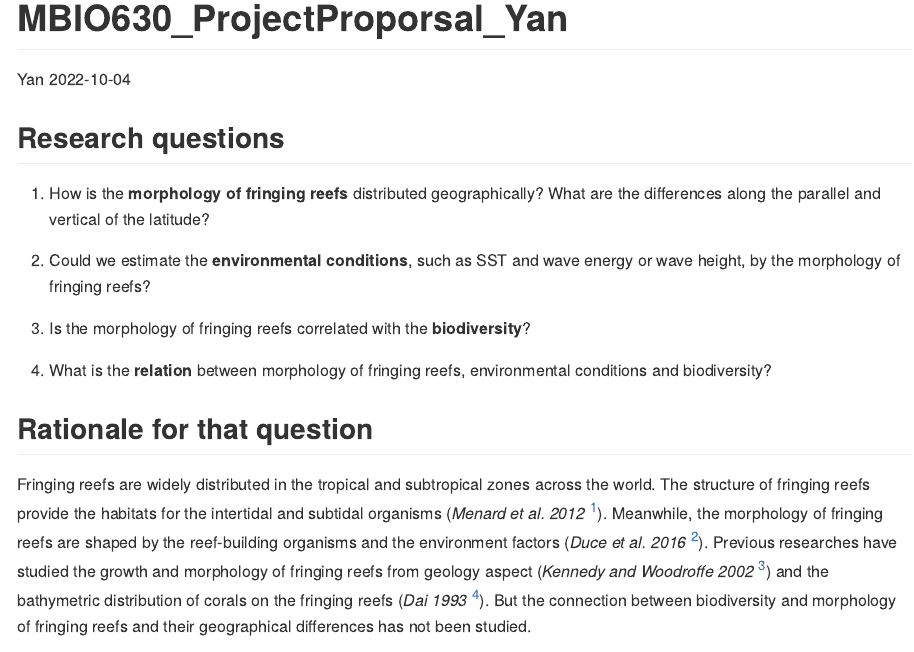
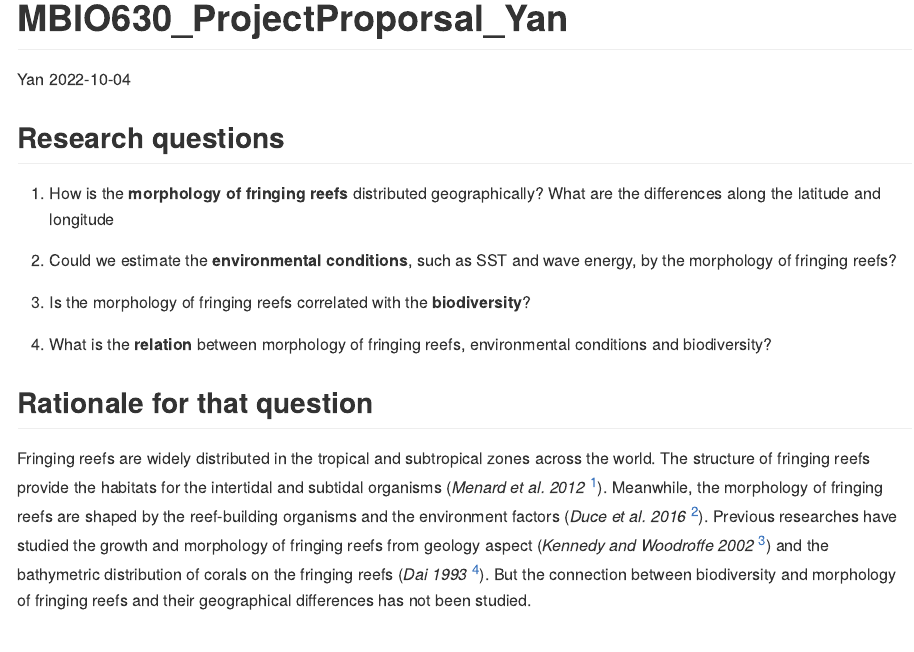
Before and after one commit to keelungchen/MBIO630_ProjectProposal_Yan, an R Markdown document (MBIO630_ProjectProposal_Yan.Rmd): the page in a window 1100 px wide, from its top. The pictures show the output file MBIO630_ProjectProposal_Yan.md that the author committed with the source, drawn offline in the style of GitHub.

Commit message:
update project 1004

```diff
--- a/MBIO630_ProjectProposal_Yan.Rmd
+++ b/MBIO630_ProjectProposal_Yan.Rmd
@@ -11,9 +11,9 @@ knitr::opts_chunk$set(echo = TRUE)
 
 ## Research questions
 
-1. How is the **morphology of fringing reefs** distributed geographically? What are the differences along the parallel and vertical of the latitude?
+1. How is the **morphology of fringing reefs** distributed geographically? What are the differences along the latitude and longitude?
 
-2. Could we estimate the **environmental conditions**, such as SST and wave energy or wave height, by the morphology of fringing reefs?
+2. Could we estimate the **environmental conditions**, such as SST and wave energy, by the morphology of fringing reefs?
 
 3. Is the morphology of fringing reefs correlated with the **biodiversity**?
 
```
Also changed, not shown: MBIO630_ProjectProposal_Yan.md.
